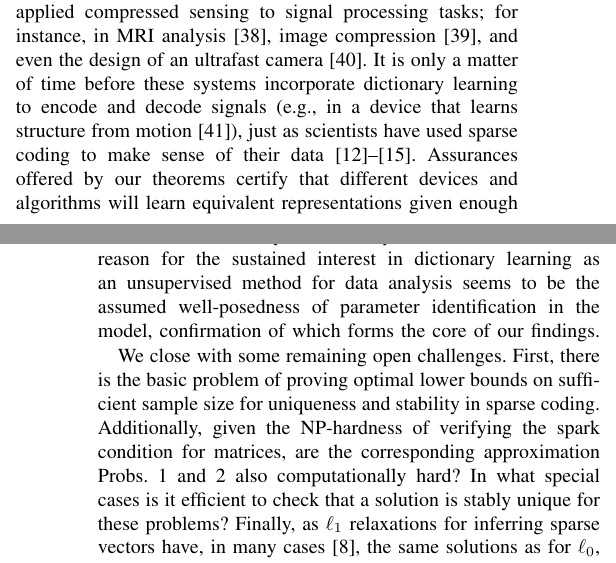
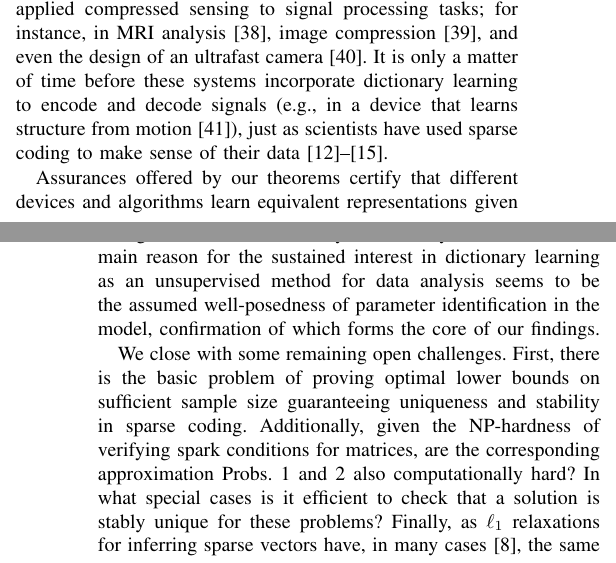
Before and after one commit to cjfinks/chaz-thm, a LaTeX paper (manuscripts/IEEE/final_submission.tex): two parts of the columns of pages 6 and 7 of 9, joined at a grey line, cut so that both start at the same text. Compiled offline with pdfLaTeX; a missing font is replaced by an installed copy or a similar font; a LaTeX package or settings file that is missing is left out.

Commit message:
tiny edits

```diff
--- a/manuscripts/IEEE/final_submission.tex
+++ b/manuscripts/IEEE/final_submission.tex
@@ -593,9 +593,11 @@ Beyond an extension of existing noiseless guarantees \cite{Hillar15} to the nois
 The absence of any assumptions about dictionaries solving Prob.~\ref{InverseProblem} was a major technical difficulty in proving Thm.~\ref{DeterministicUniquenessTheorem}. We sought such a general guarantee because of the practical difficulty in ensuring that an algorithm maintain a dictionary satisfying the spark condition \eqref{SparkCondition} at each iteration, an implicit requirement of all previous works except \cite{Hillar15}; indeed, even certifying a dictionary has this property is NP-hard \cite{tillmann2014computational}.
 
 In fact, uniqueness guarantees with minimal assumptions apply to all areas of data science and engineering that utilize learned sparse structure. For example, several groups have applied compressed sensing to signal processing tasks; for instance, in MRI analysis \cite{lustig2008compressed}, image compression \cite{Duarte08}, and even the design of an ultrafast camera \cite{Gao14}. It is only a matter of time before these systems incorporate dictionary learning to encode and decode signals (e.g., in a device that learns structure from motion \cite{kong2016prior}), just as scientists have used sparse coding to make sense of their data \cite{jung2001imaging, agarwal2014spatially, lee2016sparse, wu2016stability}.
-Assurances offered by our theorems certify that different devices and algorithms will learn equivalent representations given enough data from statistically identical systems.\footnote{To contrast with the current hot topic of ``Deep Learning'', there are few such uniqueness guarantees for these models of data; moreover, even small noise can dramatically alter their output \cite{goodfellow2014explaining}.} Indeed, a main reason for the sustained interest in dictionary learning as an unsupervised method for data analysis seems to be the assumed well-posedness of parameter identification in the model, confirmation of which forms the core of our findings.
 
-We close with some remaining open challenges.  First, there is the basic problem of proving optimal lower bounds on sufficient sample size for uniqueness and stability in sparse coding.  Additionally, given the NP-hardness of verifying the spark condition for matrices, are the corresponding approximation Probs.~\ref{InverseProblem} and \ref{OptimizationProblem} also computationally hard?  In what special cases is it efficient to check that a solution is stably unique for these problems?  Finally, as $\ell_1$ relaxations for inferring sparse vectors have, in many cases \cite{eldar2012compressed}, the same solutions as for $\ell_0$, is there an $\ell_1$ version of Thm.~\ref{SLCopt}?  % [*** Incorporate this open problem with more words ***]
+Assurances offered by our theorems certify that different devices and algorithms learn equivalent representations given enough data from statistically identical systems.\footnote{To contrast with the current hot topic of ``Deep Learning'', there are few such uniqueness guarantees for these models of data; moreover, even small noise can dramatically alter their output \cite{goodfellow2014explaining}.}
+Indeed, a main reason for the sustained interest in dictionary learning as an unsupervised method for data analysis seems to be the assumed well-posedness of parameter identification in the model, confirmation of which forms the core of our findings.
+
+We close with some remaining open challenges.  First, there is the basic problem of proving optimal lower bounds on sufficient sample size guaranteeing uniqueness and stability in sparse coding.  Additionally, given the NP-hardness of verifying spark conditions for matrices, are the corresponding approximation Probs.~\ref{InverseProblem} and \ref{OptimizationProblem} also computationally hard?  In what special cases is it efficient to check that a solution is stably unique for these problems?  Finally, as $\ell_1$ relaxations for inferring sparse vectors have, in many cases \cite{eldar2012compressed}, the same solutions as for $\ell_0$, is there an $\ell_1$ version of Thm.~\ref{SLCopt}?  % [*** Incorporate this open problem with more words ***]
 
 \textbf{Acknowledgement.} We thank F. Sommer and D. Rhea for early thoughts, and I. Morris for posting \eqref{eqdim} online.
 
```
